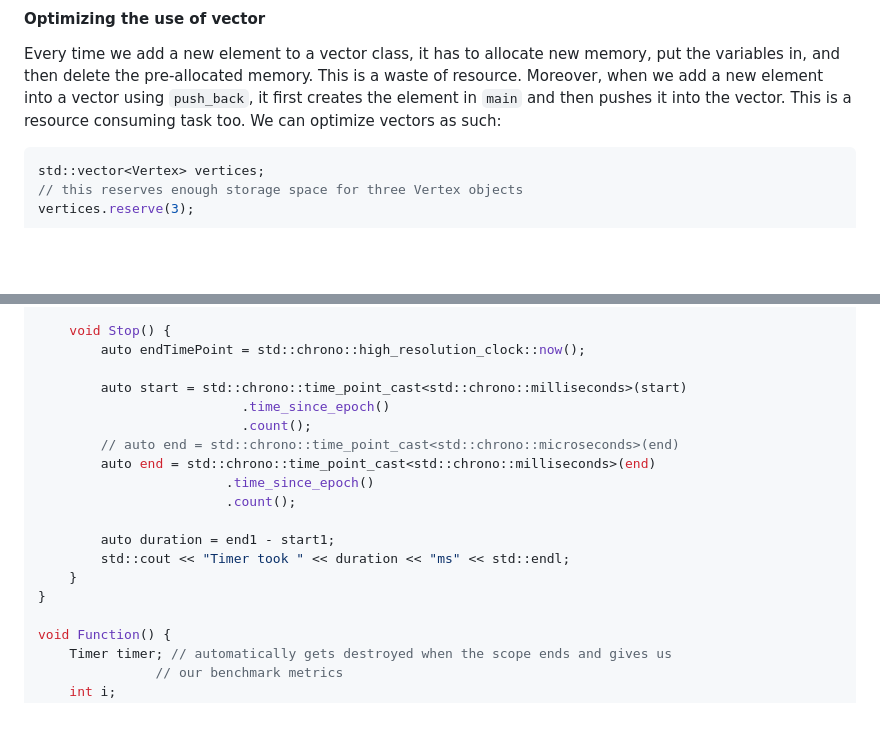
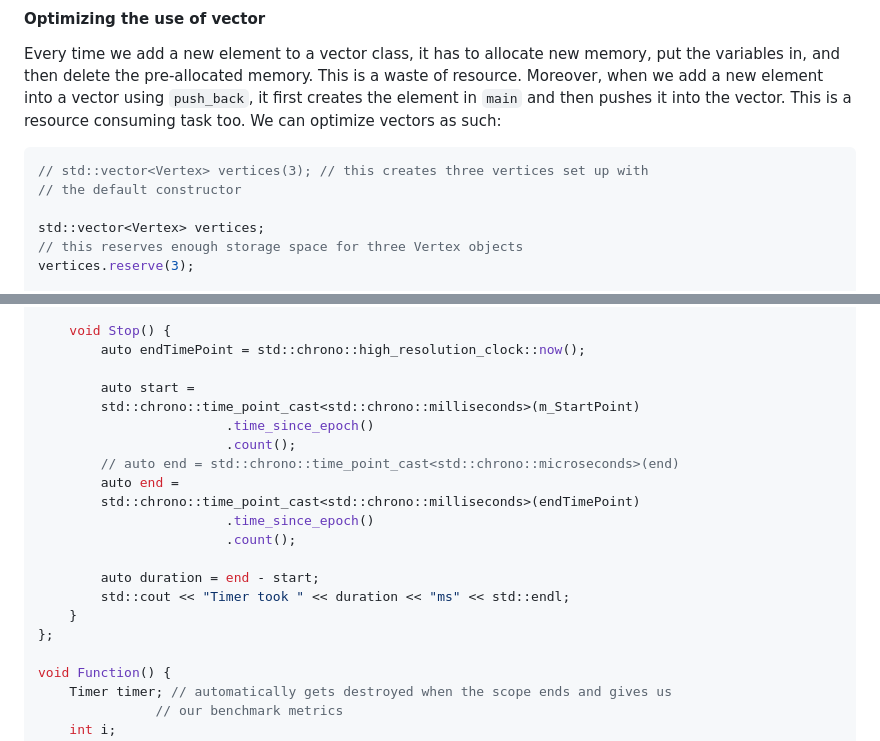
Before and after one commit to Bubu-Droid/code-tutorials, a Markdown page: cpp/README.md, 2 parts joined by grey strips. Rendered like a GitHub page; blank space fills up the shorter version.

Commit message:
Fix broken code

````diff
--- a/cpp/README.md
+++ b/cpp/README.md
@@ -661,6 +661,9 @@ it first creates the element in `main` and then pushes it into the vector.
 This is a resource consuming task too. We can optimize vectors as such:
 
 ```cpp
+// std::vector<Vertex> vertices(3); // this creates three vertices set up with
+// the default constructor
+
 std::vector<Vertex> vertices;
 // this reserves enough storage space for three Vertex objects
 vertices.reserve(3);
@@ -1018,18 +1021,20 @@ public:
     void Stop() {
         auto endTimePoint = std::chrono::high_resolution_clock::now();
 
-        auto start = std::chrono::time_point_cast<std::chrono::milliseconds>(start)
-                          .time_since_epoch()
-                          .count();
+        auto start =
+        std::chrono::time_point_cast<std::chrono::milliseconds>(m_StartPoint)
+                        .time_since_epoch()
+                        .count();
         // auto end = std::chrono::time_point_cast<std::chrono::microseconds>(end)
-        auto end = std::chrono::time_point_cast<std::chrono::milliseconds>(end)
+        auto end =
+        std::chrono::time_point_cast<std::chrono::milliseconds>(endTimePoint)
                         .time_since_epoch()
                         .count();
 
-        auto duration = end1 - start1;
+        auto duration = end - start;
         std::cout << "Timer took " << duration << "ms" << std::endl;
     }
-}
+};
 
 void Function() {
     Timer timer; // automatically gets destroyed when the scope ends and gives us
````
